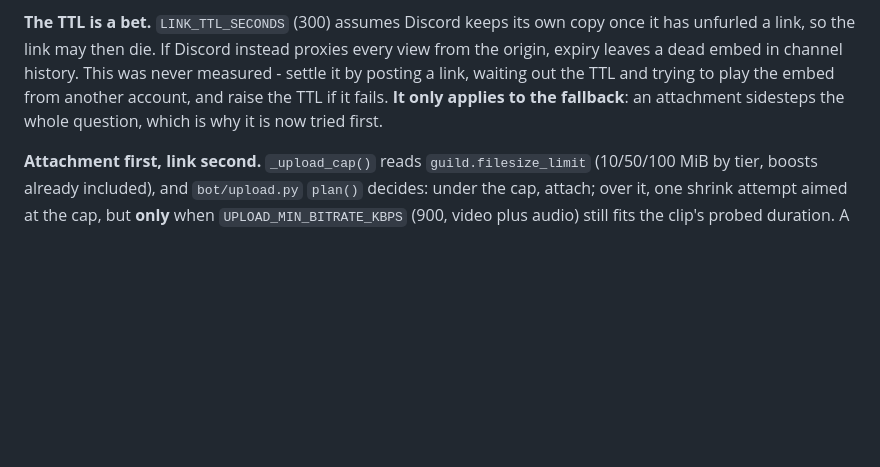
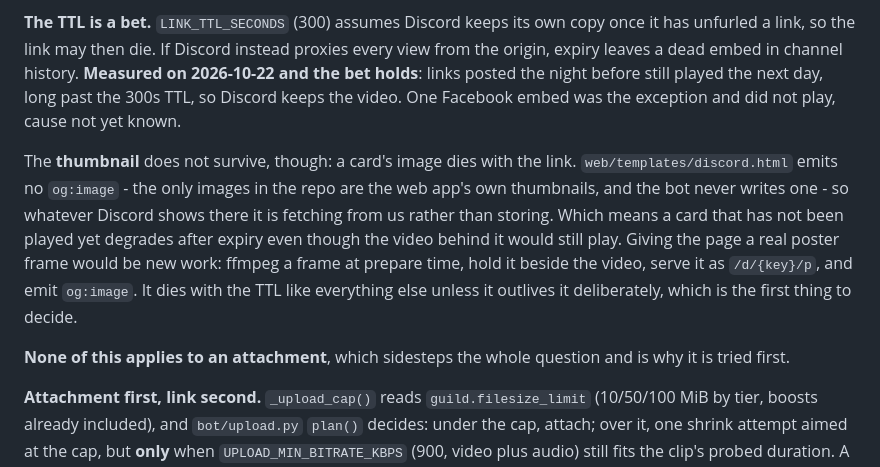
Before and after one commit to Gamah/gamtube, a Markdown page: CLAUDE.md, the part around the change. Drawn GitHub-style; blank space fills up the shorter version.

Commit message:
record what the TTL and the thumbnails actually did

```diff
--- a/CLAUDE.md
+++ b/CLAUDE.md
@@ -286,10 +286,23 @@ to pin. The gate stays open by default.
 **The TTL is a bet.** `LINK_TTL_SECONDS` (300) assumes Discord keeps its own
 copy once it has unfurled a link, so the link may then die. If Discord instead
 proxies every view from the origin, expiry leaves a dead embed in channel
-history. This was never measured - settle it by posting a link, waiting out the
-TTL and trying to play the embed from another account, and raise the TTL if it
-fails. **It only applies to the fallback**: an attachment sidesteps the whole
-question, which is why it is now tried first.
+history. **Measured on 2026-10-22 and the bet holds**: links posted the night
+before still played the next day, long past the 300s TTL, so Discord keeps the
+video. One Facebook embed was the exception and did not play, cause not yet
+known.
+
+The **thumbnail** does not survive, though: a card's image dies with the link.
+`web/templates/discord.html` emits no `og:image` - the only images in the repo
+are the web app's own thumbnails, and the bot never writes one - so whatever
+Discord shows there it is fetching from us rather than storing. Which means a
+card that has not been played yet degrades after expiry even though the video
+behind it would still play. Giving the page a real poster frame would be new
+work: ffmpeg a frame at prepare time, hold it beside the video, serve it as
+`/d/{key}/p`, and emit `og:image`. It dies with the TTL like everything else
+unless it outlives it deliberately, which is the first thing to decide.
+
+**None of this applies to an attachment**, which sidesteps the whole question
+and is why it is tried first.
 
 **Attachment first, link second.** `_upload_cap()` reads
 `guild.filesize_limit` (10/50/100 MiB by tier, boosts already included), and
```
